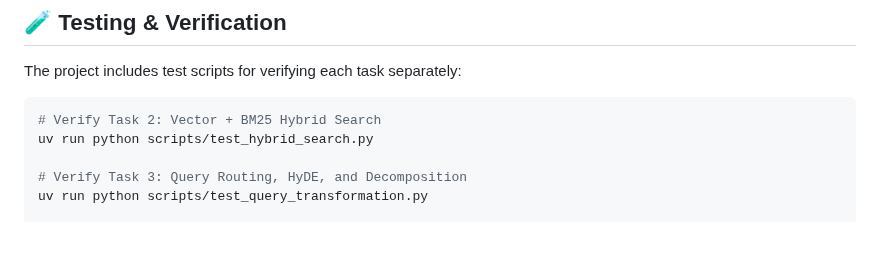
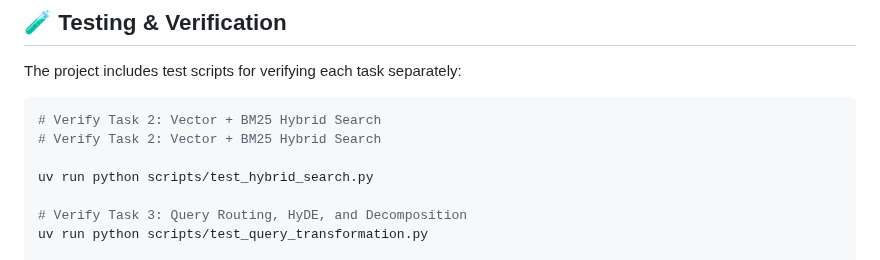
Before and after one commit to BaoNguyenz/Enterprise_RAG_system, a Markdown page: README.md, the part around the change. GitHub-like rendering; blank space fills up the shorter version.

Commit message:
docs: add verification comment for Task 2 hybrid search in README

````diff
--- a/README.md
+++ b/README.md
@@ -281,6 +281,8 @@ The project includes test scripts for verifying each task separately:
 
 ```bash
 # Verify Task 2: Vector + BM25 Hybrid Search
+# Verify Task 2: Vector + BM25 Hybrid Search
+
 uv run python scripts/test_hybrid_search.py
 
 # Verify Task 3: Query Routing, HyDE, and Decomposition
````
